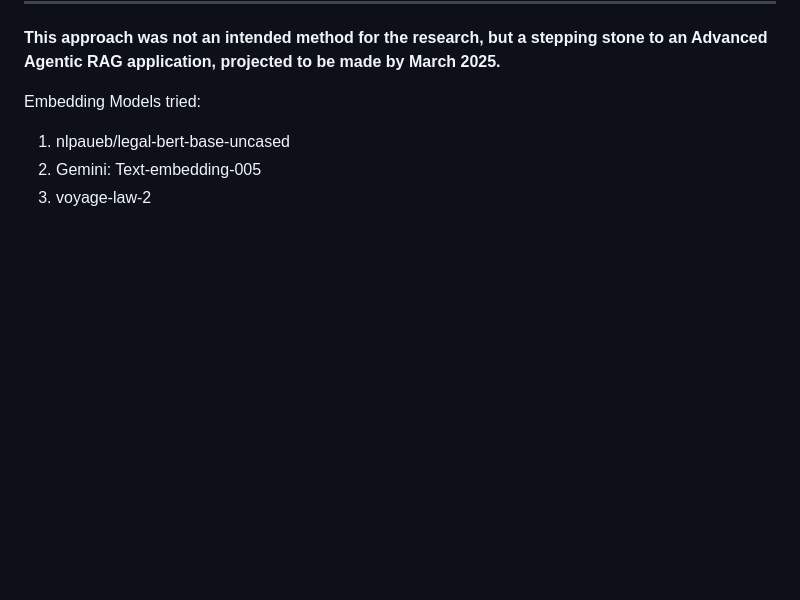
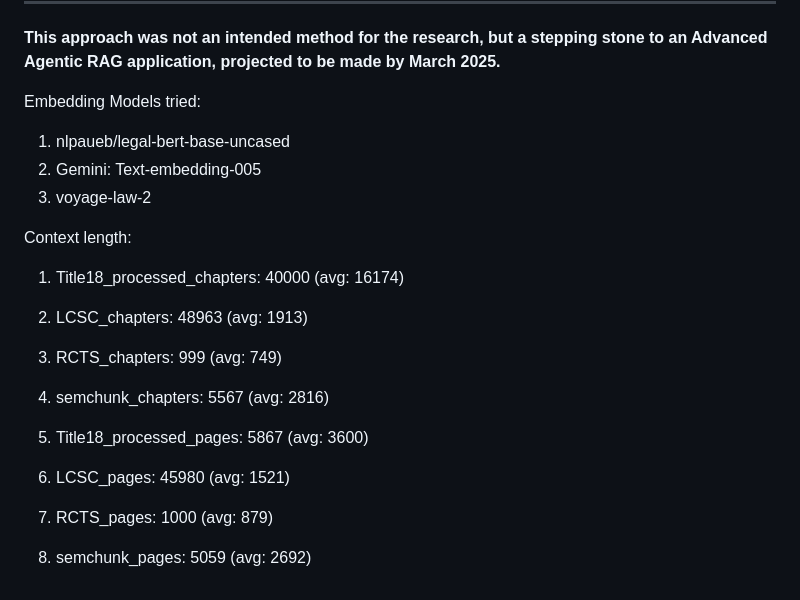
Before and after one commit to Nishchaypat/LawChatBot, a Markdown page: README.md, the part around the change. GitHub-like rendering; blank space fills up the shorter version.

```diff
--- a/README.md
+++ b/README.md
@@ -101,3 +101,16 @@ Embedding Models tried:
 1. nlpaueb/legal-bert-base-uncased
 2. Gemini: Text-embedding-005
 3. voyage-law-2
+
+Context length:
+
+1. Title18_processed_chapters: 40000 (avg: 16174)
+2. LCSC_chapters: 48963 (avg: 1913)
+3. RCTS_chapters: 999 (avg: 749)
+4. semchunk_chapters: 5567 (avg: 2816)
+
+
+6. Title18_processed_pages: 5867 (avg: 3600)
+7. LCSC_pages: 45980 (avg: 1521)
+8. RCTS_pages: 1000 (avg: 879)
+9. semchunk_pages: 5059 (avg: 2692)
```
